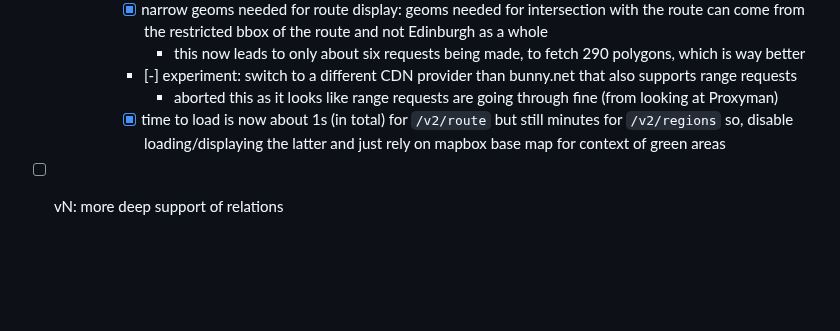
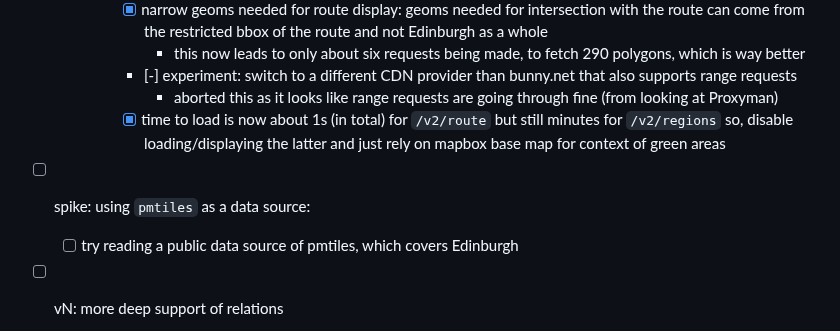
Before and after one commit to mikemoraned/spectrum, a Markdown page: TODO.md, the part around one of its changes. GitHub-like rendering; blank space fills up the shorter version.

Commit message:
add todos for pmtiles spike

```diff
--- a/TODO.md
+++ b/TODO.md
@@ -126,6 +126,8 @@ flowchart TB
       - [-] experiment: switch to a different CDN provider than bunny.net that also supports range requests
         - aborted this as it looks like range requests are going through fine (from looking at Proxyman)
       - [x] time to load is now about 1s (in total) for `/v2/route` but still minutes for `/v2/regions` so, disable loading/displaying the latter and just rely on mapbox base map for context of green areas
+- [ ] spike: using `pmtiles` as a data source:
+  - [ ] try reading a public data source of pmtiles, which covers Edinburgh
 - [ ] vN: more deep support of relations
   - [ ] add commandline param to only add Ways directly or via Relations (just to more easily see where coverage comes from)
   - [ ] support mapping Relations like Princes Street Gardens (https://www.openstreetmap.org/relation/963806#map=17/55.94966/-3.20065) which seem to contain multiple outer Ways; I think because these Ways are part of multiple Relations e.g.https://www.openstreetmap.org/way/290611951#map=18/55.94956/-3.20217
```
Also changed, not shown: other parts of TODO.md (+1 -1 lines).
